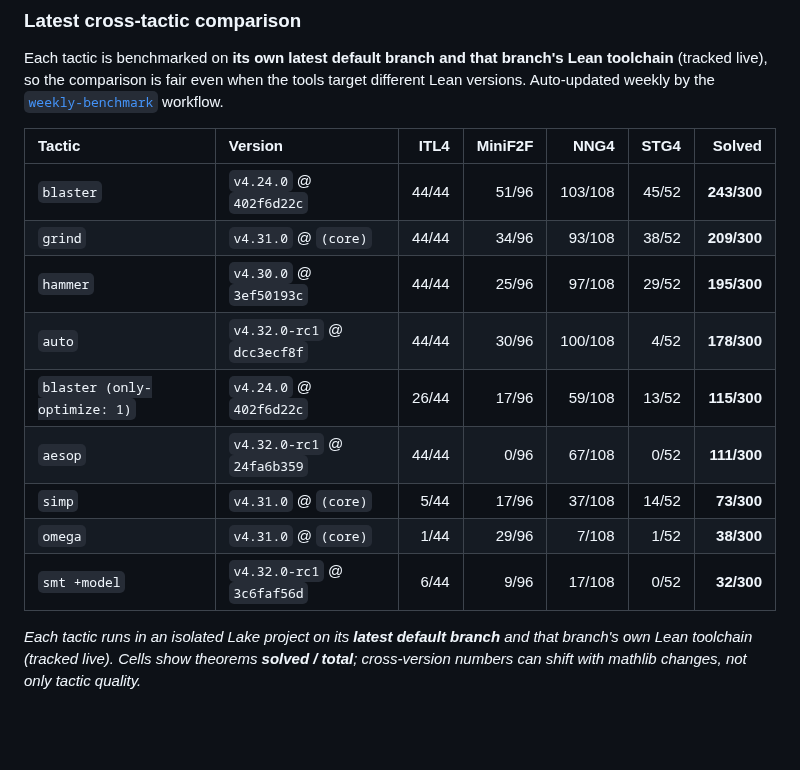
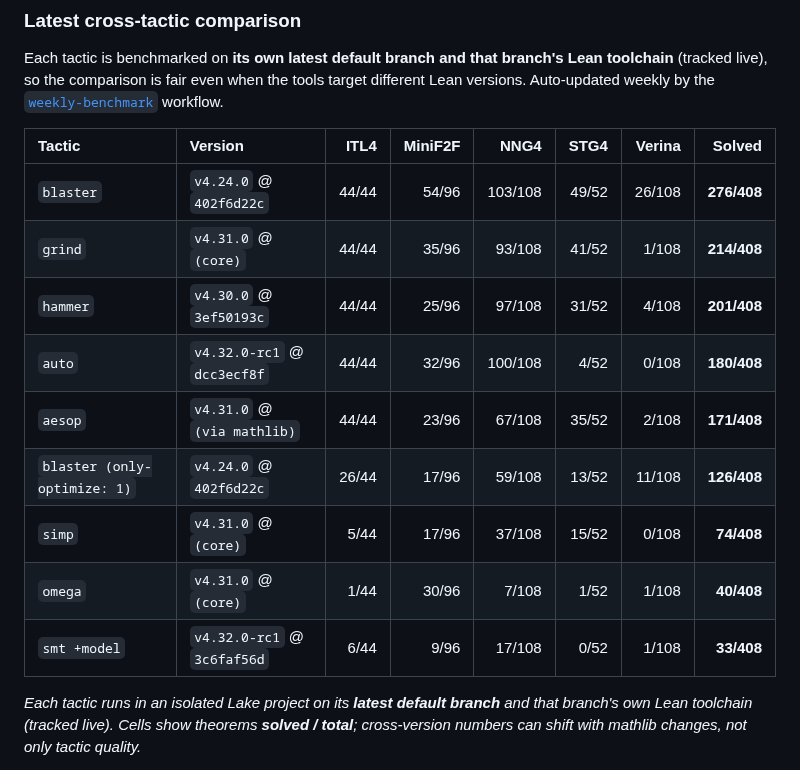
Before and after one commit to input-output-hk/Lean-blaster, a Markdown page: README.md, the part around the change. Drawn GitHub-style; blank space fills up the shorter version.

Commit message:
chore(benchmark): weekly results update [skip ci]

```diff
--- a/README.md
+++ b/README.md
@@ -412,17 +412,17 @@ The evaluation can be found on this public repository: [Blaster-benchmarking](ht
 Each tactic is benchmarked on **its own latest default branch and that branch's Lean toolchain** (tracked live), so the comparison is fair even when the tools target different Lean versions. Auto-updated weekly by the [`weekly-benchmark`](.github/workflows/benchmark.yml) workflow.
 
 <!-- BENCH:START -->
-| Tactic | Version | ITL4 | MiniF2F | NNG4 | STG4 | **Solved** |
-|:--|:--|--:|--:|--:|--:|--:|
-| `blaster` | `v4.24.0` @ `402f6d22c` | 44/44 | 51/96 | 103/108 | 45/52 | **243/300** |
-| `grind` | `v4.31.0` @ `(core)` | 44/44 | 34/96 | 93/108 | 38/52 | **209/300** |
-| `hammer` | `v4.30.0` @ `3ef50193c` | 44/44 | 25/96 | 97/108 | 29/52 | **195/300** |
-| `auto` | `v4.32.0-rc1` @ `dcc3ecf8f` | 44/44 | 30/96 | 100/108 | 4/52 | **178/300** |
-| `blaster (only-optimize: 1)` | `v4.24.0` @ `402f6d22c` | 26/44 | 17/96 | 59/108 | 13/52 | **115/300** |
-| `aesop` | `v4.32.0-rc1` @ `24fa6b359` | 44/44 | 0/96 | 67/108 | 0/52 | **111/300** |
-| `simp` | `v4.31.0` @ `(core)` | 5/44 | 17/96 | 37/108 | 14/52 | **73/300** |
-| `omega` | `v4.31.0` @ `(core)` | 1/44 | 29/96 | 7/108 | 1/52 | **38/300** |
-| `smt +model` | `v4.32.0-rc1` @ `3c6faf56d` | 6/44 | 9/96 | 17/108 | 0/52 | **32/300** |
+| Tactic | Version | ITL4 | MiniF2F | NNG4 | STG4 | Verina | **Solved** |
+|:--|:--|--:|--:|--:|--:|--:|--:|
+| `blaster` | `v4.24.0` @ `402f6d22c` | 44/44 | 54/96 | 103/108 | 49/52 | 26/108 | **276/408** |
+| `grind` | `v4.31.0` @ `(core)` | 44/44 | 35/96 | 93/108 | 41/52 | 1/108 | **214/408** |
+| `hammer` | `v4.30.0` @ `3ef50193c` | 44/44 | 25/96 | 97/108 | 31/52 | 4/108 | **201/408** |
+| `auto` | `v4.32.0-rc1` @ `dcc3ecf8f` | 44/44 | 32/96 | 100/108 | 4/52 | 0/108 | **180/408** |
+| `aesop` | `v4.31.0` @ `(via mathlib)` | 44/44 | 23/96 | 67/108 | 35/52 | 2/108 | **171/408** |
+| `blaster (only-optimize: 1)` | `v4.24.0` @ `402f6d22c` | 26/44 | 17/96 | 59/108 | 13/52 | 11/108 | **126/408** |
+| `simp` | `v4.31.0` @ `(core)` | 5/44 | 17/96 | 37/108 | 15/52 | 0/108 | **74/408** |
+| `omega` | `v4.31.0` @ `(core)` | 1/44 | 30/96 | 7/108 | 1/52 | 1/108 | **40/408** |
+| `smt +model` | `v4.32.0-rc1` @ `3c6faf56d` | 6/44 | 9/96 | 17/108 | 0/52 | 1/108 | **33/408** |
 
 _Each tactic runs in an isolated Lake project on its **latest default branch** and that branch's own Lean toolchain (tracked live). Cells show theorems **solved / total**; cross-version numbers can shift with mathlib changes, not only tactic quality._
 
```
